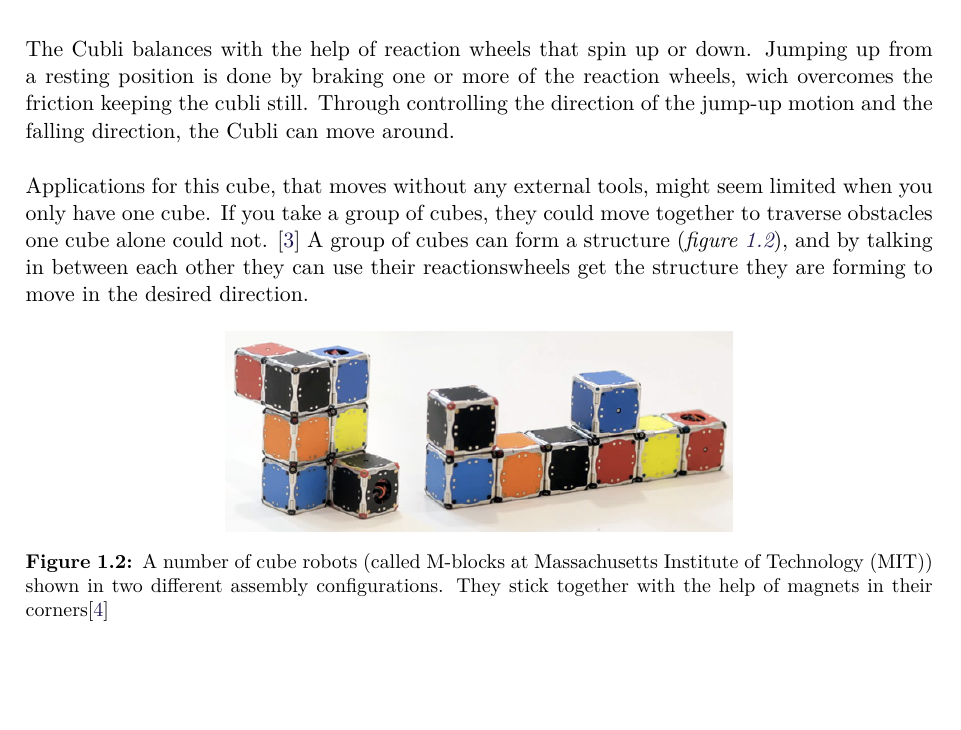
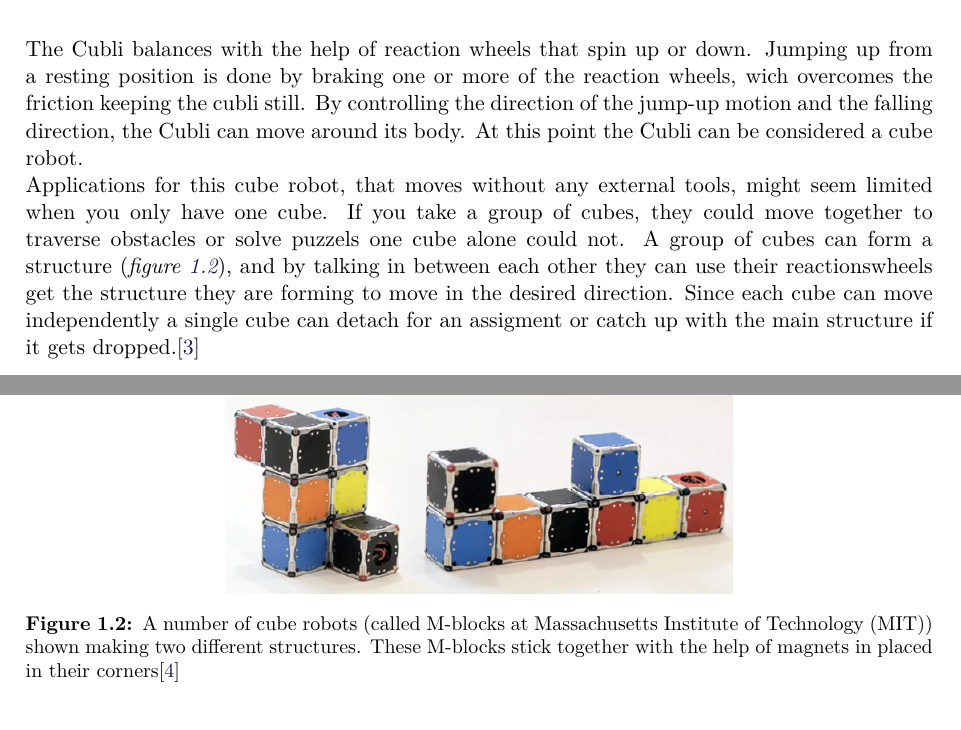
Before and after one commit to AodhAnd/p6-cubli-report, a LaTeX thesis (main.tex, which reads chapters/chapter1/aChapters1.tex): part of page 7 of 20 before the commit and two parts of pages 7 and 8 of 20 after it, the two joined at a grey line, cut so that both start at the same text, the shorter picture padded with empty space. Compiled offline with pdfLaTeX.

Commit message:
added text to introduction

```diff
--- a/chapters/chapter1/aChapters1.tex
+++ b/chapters/chapter1/aChapters1.tex
@@ -9,15 +9,13 @@ The Cubli is designed as a simple setup to let control engineers work with an in
 	\label{CubliCorner}
 \end{figure}
 The Cubli balances with the help of reaction wheels that spin up or down. Jumping up from a resting position is done by braking one or more of the reaction wheels, wich overcomes the friction keeping the cubli still.
-Through controlling the direction of the jump-up motion and the falling direction, the Cubli can move around.
-
-Applications for this cube, that moves without any external tools, might seem limited when you only have one cube. If you take a group of cubes, they could move together to traverse obstacles one cube alone could not. \cite{JRomanishin}
-A group of cubes can form a structure (\figref{MBlocksExample}), and by talking in between each other they can use their reactionswheels get the structure they are forming to move in the desired direction.
+By controlling the direction of the jump-up motion and the falling direction, the Cubli can move around its body. At this point the Cubli can be considered a cube robot.\\
+Applications for this cube robot, that moves without any external tools, might seem limited when you only have one cube. If you take a group of cubes, they could move together to traverse obstacles or solve puzzels one cube alone could not. A group of cubes can form a structure (\figref{MBlocksExample}), and by talking in between each other they can use their reactionswheels get the structure they are forming to move in the desired direction. Since each cube can move independently a single cube can detach for an assigment or catch up with the main structure if it gets dropped.\cite{JRomanishin}
 
 \begin{figure}[H]
 	\centering
 	\includegraphics[scale=0.4]{figures/m-blocks}
-	\caption{A number of cube robots (called M-blocks at Massachusetts Institute of Technology (MIT)) shown in two different assembly configurations. They stick together with the help of magnets in their corners\cite{LRosen}}
+	\caption{A number of cube robots (called M-blocks at Massachusetts Institute of Technology (MIT)) shown making two different structures. These M-blocks stick together with the help of magnets in placed in their corners\cite{LRosen}}
 	\label{MBlocksExample}
 \end{figure}
 At Aalborg University (AAU) there exists a working setup of a one-dimensional cubli setup. The overall goal of this semester is making a model of a system, making a simulation of that and then designing and implementing a controller for that system. Students are encouraged to work with pre-made setups, since there is no extra credit for hardware solutions.
```
